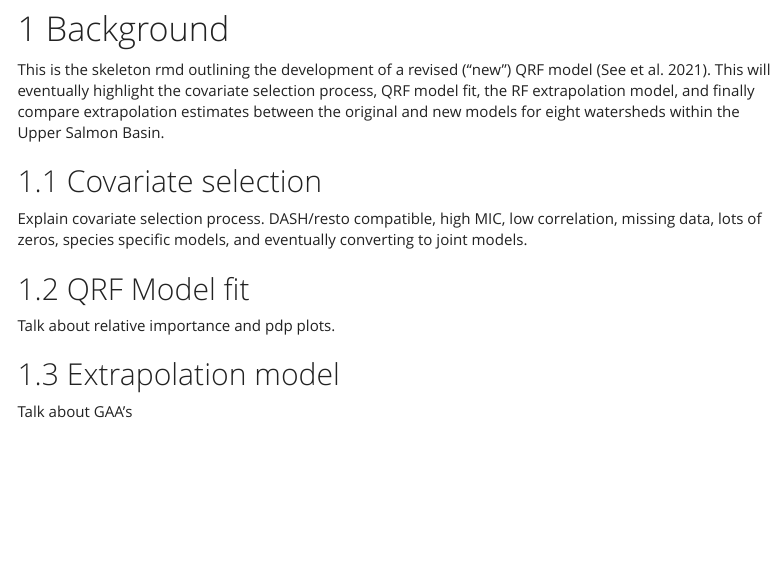
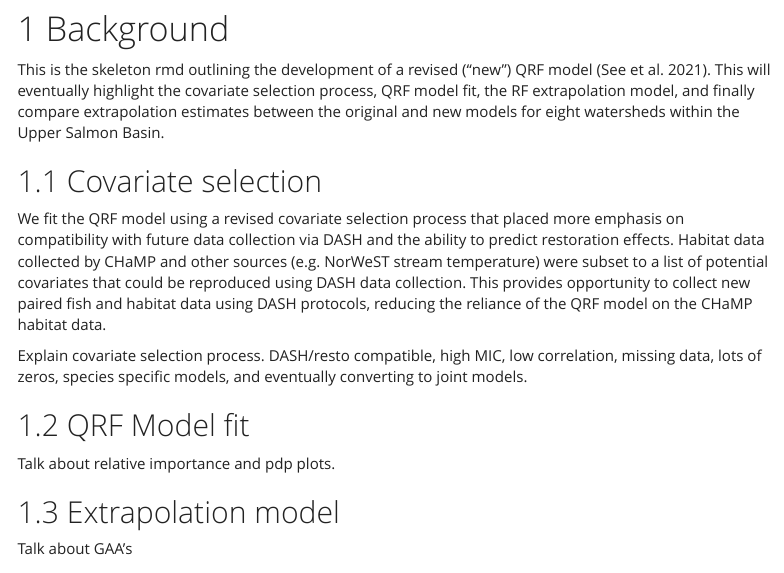
Before and after one commit to Mount-Hood-Environmental/QRF_extrapolation, an R Markdown document (reports/mod_dev_report.Rmd): the page in a window 1100 px wide, from 740 px down. Rendered offline with R 4.5, knitr and Pandoc, with nearby package versions; some code elsewhere in the file could not run offline; menus at the side of the page are left out.

Commit message:
Text additions

```diff
--- a/reports/mod_dev_report.Rmd
+++ b/reports/mod_dev_report.Rmd
@@ -162,6 +162,8 @@ US_redds_sf_comp_extrap = bind_cols(setorder(US_redds_sf_old_extrap[,-c(21:32)],
 This is the skeleton rmd outlining the development of a revised ("new") QRF model (See et al. 2021). This will eventually highlight the covariate selection process, QRF model fit, the RF extrapolation model, and finally compare extrapolation estimates between the original and new models for eight watersheds within the Upper Salmon Basin.
 
 ## Covariate selection
+
+We fit the QRF model using a revised covariate selection process that placed more emphasis on compatibility with future data collection via DASH and the ability to predict restoration effects. Habitat data collected by CHaMP and other sources (e.g. NorWeST stream temperature) were subset to a list of potential covariates that could be reproduced using DASH data collection. This provides opportunity to collect new paired fish and habitat data using DASH protocols, reducing the reliance of the QRF model on the CHaMP habitat data.
 
 Explain covariate selection process. DASH/resto compatible, high MIC, low correlation, missing data, lots of zeros, species specific models, and eventually converting to joint models.
 
```
